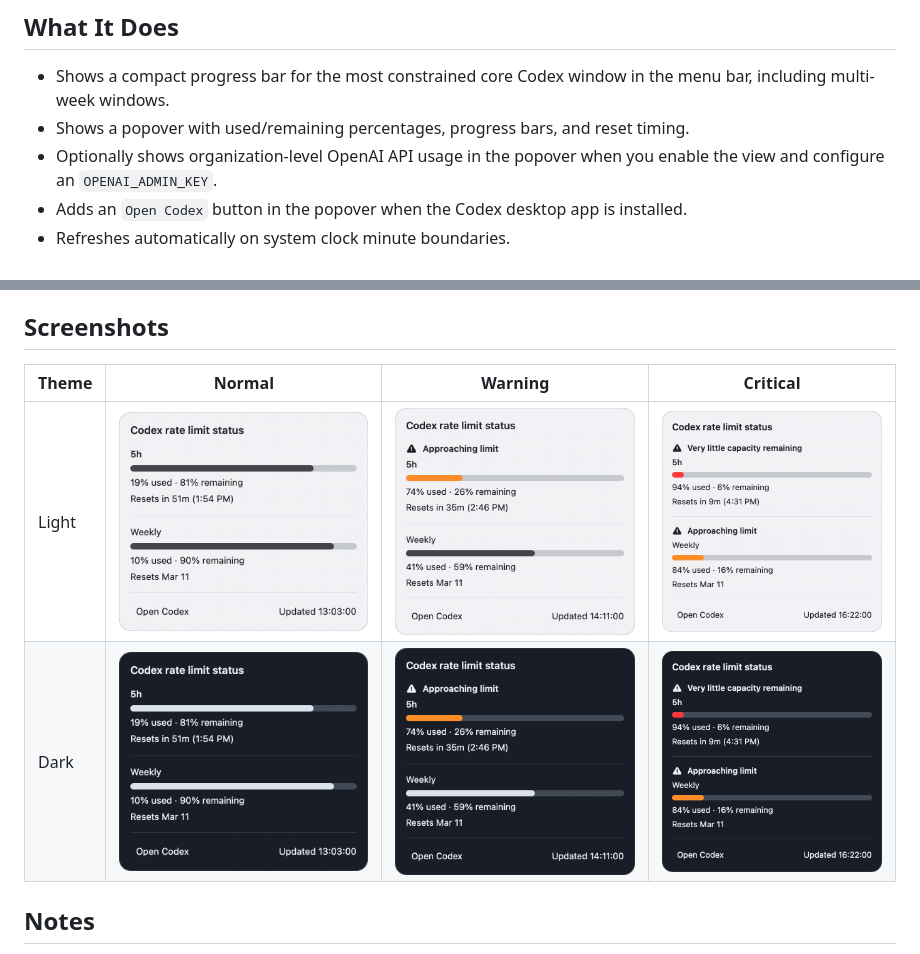
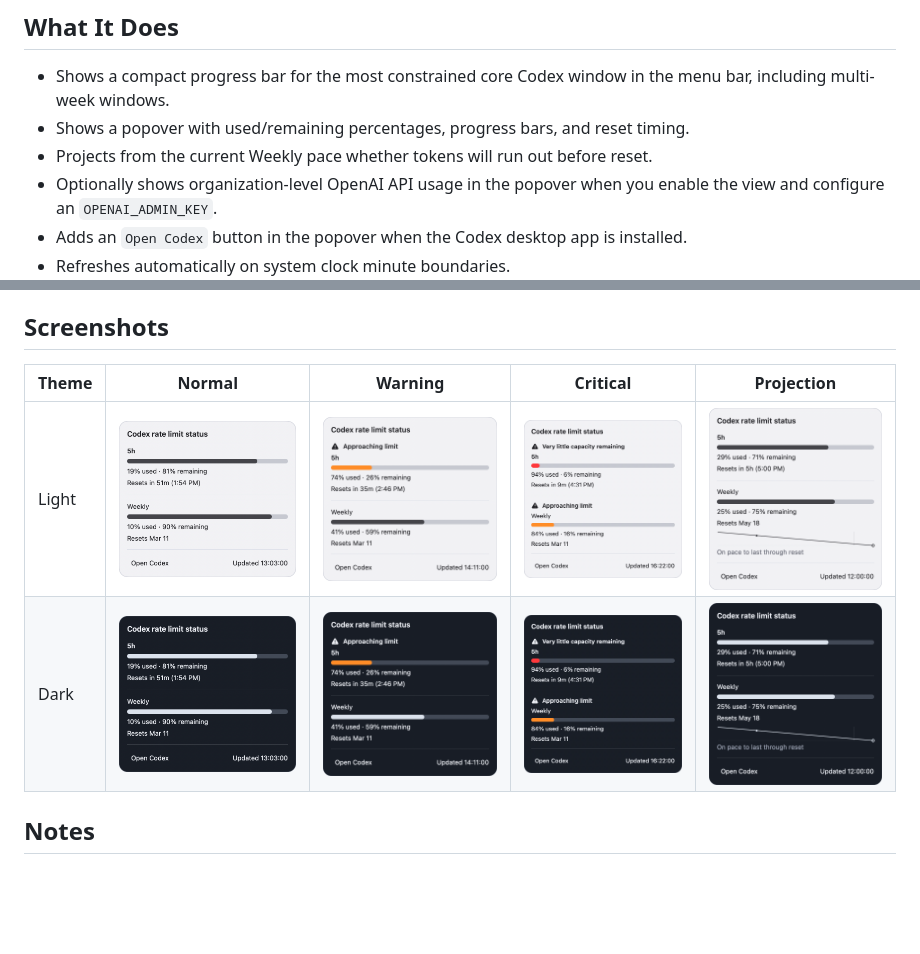
Before and after one commit to mikeylong/codex-toolbar, a Markdown page: README.md, 2 parts joined by grey strips. GitHub-like rendering; pictures changed too: screenshots/readme-projection-dark-popover.png (added), screenshots/readme-projection-light-popover.png (added); blank space fills up the shorter version.

Commit message:
Document weekly projection screenshots

```diff
--- a/README.md
+++ b/README.md
@@ -6,6 +6,7 @@ A small macOS menu bar app that shows your Codex rate-limit remaining values.
 
 - Shows a compact progress bar for the most constrained core Codex window in the menu bar, including multi-week windows.
 - Shows a popover with used/remaining percentages, progress bars, and reset timing.
+- Projects from the current Weekly pace whether tokens will run out before reset.
 - Optionally shows organization-level OpenAI API usage in the popover when you enable the view and configure an `OPENAI_ADMIN_KEY`.
 - Adds an `Open Codex` button in the popover when the Codex desktop app is installed.
 - Refreshes automatically on system clock minute boundaries.
@@ -56,10 +57,10 @@ That quits `CodexToolbar` if it is running, removes its launch-at-login registra
 
 ## Screenshots
 
-| Theme | Normal | Warning | Critical |
-| --- | --- | --- | --- |
-| Light | ![Normal light mode status popover](screenshots/readme-normal-light-popover.png) | ![Warning light mode status popover](screenshots/readme-warning-light-popover.png) | ![Critical light mode status popover](screenshots/readme-critical-light-popover.png) |
-| Dark | ![Normal dark mode status popover](screenshots/readme-normal-dark-popover.png) | ![Warning dark mode status popover](screenshots/readme-warning-dark-popover.png) | ![Critical dark mode status popover](screenshots/readme-critical-dark-popover.png) |
+| Theme | Normal | Warning | Critical | Projection |
+| --- | --- | --- | --- | --- |
+| Light | ![Normal light mode status popover](screenshots/readme-normal-light-popover.png) | ![Warning light mode status popover](screenshots/readme-warning-light-popover.png) | ![Critical light mode status popover](screenshots/readme-critical-light-popover.png) | ![Projection light mode status popover](screenshots/readme-projection-light-popover.png) |
+| Dark | ![Normal dark mode status popover](screenshots/readme-normal-dark-popover.png) | ![Warning dark mode status popover](screenshots/readme-warning-dark-popover.png) | ![Critical dark mode status popover](screenshots/readme-critical-dark-popover.png) | ![Projection dark mode status popover](screenshots/readme-projection-dark-popover.png) |
 
 ## Notes
 
```
Also changed, not shown: screenshots/projection-dark-popover.png (added), screenshots/projection-light-popover.png (added), 1 other file.
